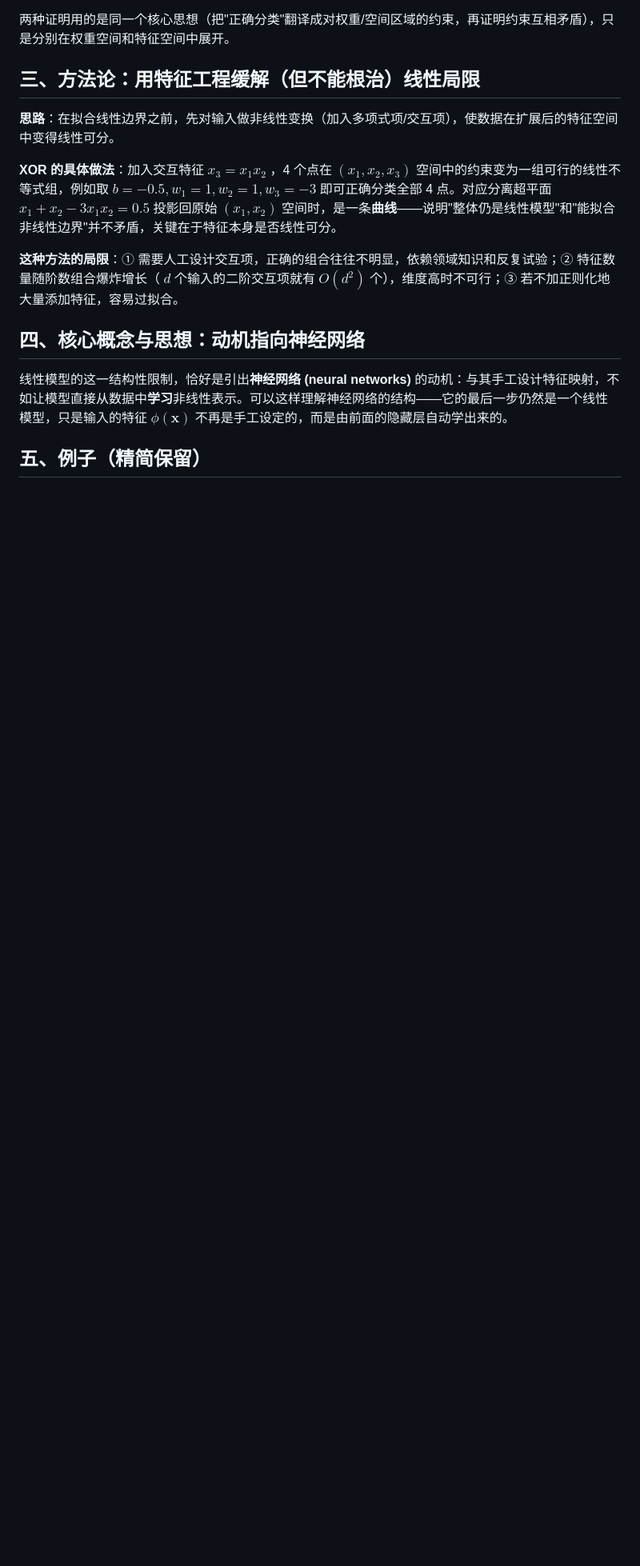
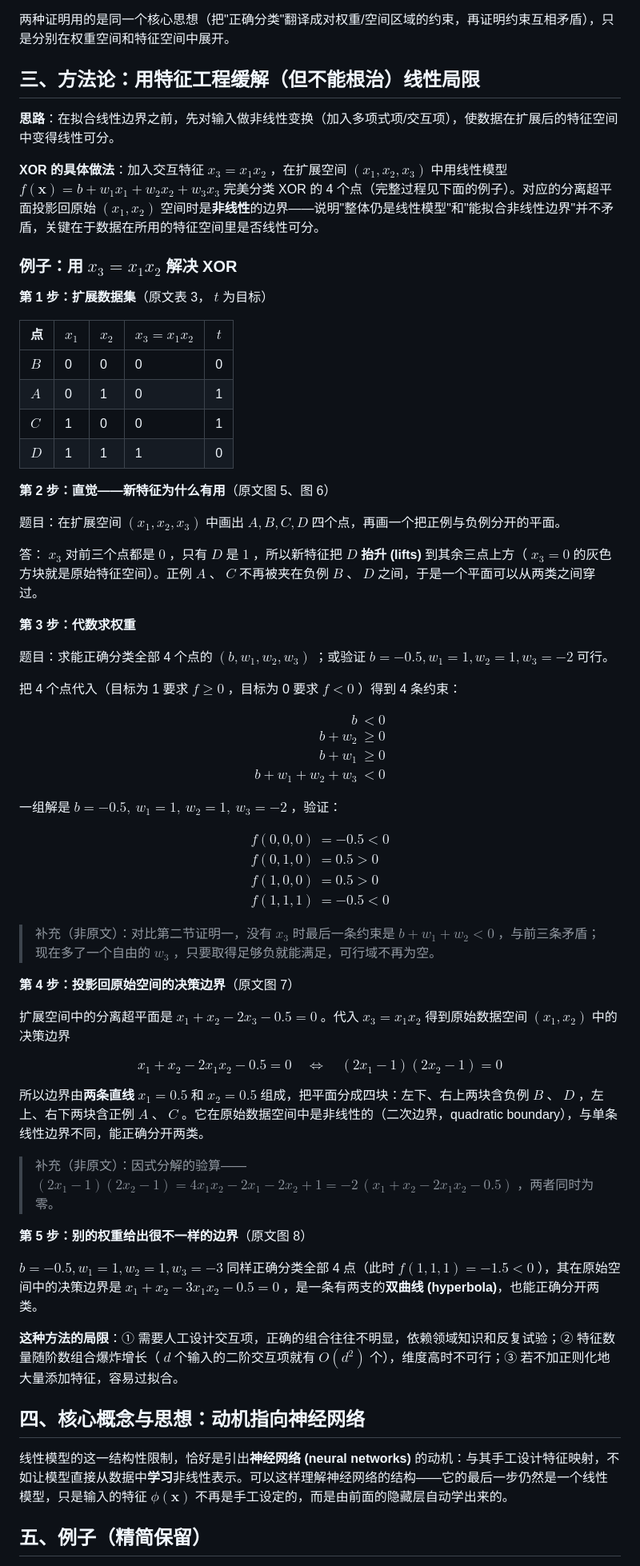
Before and after one commit to austinchennn/CSC311-Note-ch, a Markdown page: linear_classification/limitations_of_linear_models.md, the part around one of its changes. Shown at 80% size. GitHub-like rendering; blank space fills up the shorter version.

Commit message:
docs(linear_classification): Add the full XOR feature engineering example with x3 = x1x2

```diff
--- a/linear_classification/limitations_of_linear_models.md
+++ b/linear_classification/limitations_of_linear_models.md
@@ -117,7 +117,68 @@ $$
 
 **思路**：在拟合线性边界之前，先对输入做非线性变换（加入多项式项/交互项），使数据在扩展后的特征空间中变得线性可分。
 
-**XOR 的具体做法**：加入交互特征 $x_3=x_1x_2$ ，4 个点在 $(x_1,x_2,x_3)$ 空间中的约束变为一组可行的线性不等式组，例如取 $b=-0.5,w_1=1,w_2=1,w_3=-3$ 即可正确分类全部 4 点。对应分离超平面 $x_1+x_2-3x_1x_2=0.5$ 投影回原始 $(x_1,x_2)$ 空间时，是一条**曲线**——说明"整体仍是线性模型"和"能拟合非线性边界"并不矛盾，关键在于特征本身是否线性可分。
+**XOR 的具体做法**：加入交互特征 $x_3=x_1x_2$ ，在扩展空间 $(x_1,x_2,x_3)$ 中用线性模型 $f(\mathbf{x})=b+w_1x_1+w_2x_2+w_3x_3$ 完美分类 XOR 的 4 个点（完整过程见下面的例子）。对应的分离超平面投影回原始 $(x_1,x_2)$ 空间时是**非线性**的边界——说明"整体仍是线性模型"和"能拟合非线性边界"并不矛盾，关键在于数据在所用的特征空间里是否线性可分。
+
+### 例子：用 $x_3=x_1x_2$ 解决 XOR
+
+**第 1 步：扩展数据集**（原文表 3， $t$ 为目标）
+
+| 点 | $x_1$ | $x_2$ | $x_3=x_1x_2$ | $t$ |
+|---|---|---|---|---|
+| $B$ | 0 | 0 | 0 | 0 |
+| $A$ | 0 | 1 | 0 | 1 |
+| $C$ | 1 | 0 | 0 | 1 |
+| $D$ | 1 | 1 | 1 | 0 |
+
+**第 2 步：直觉——新特征为什么有用**（原文图 5、图 6）
+
+题目：在扩展空间 $(x_1,x_2,x_3)$ 中画出 $A,B,C,D$ 四个点，再画一个把正例与负例分开的平面。
+
+答： $x_3$ 对前三个点都是 $0$ ，只有 $D$ 是 $1$ ，所以新特征把 $D$ **抬升 (lifts)** 到其余三点上方（ $x_3=0$ 的灰色方块就是原始特征空间）。正例 $A$ 、 $C$ 不再被夹在负例 $B$ 、 $D$ 之间，于是一个平面可以从两类之间穿过。
+
+**第 3 步：代数求权重**
+
+题目：求能正确分类全部 4 个点的 $(b,w_1,w_2,w_3)$ ；或验证 $b=-0.5,w_1=1,w_2=1,w_3=-2$ 可行。
+
+把 4 个点代入（目标为 1 要求 $f\geq0$ ，目标为 0 要求 $f<0$ ）得到 4 条约束：
+
+$$
+\begin{aligned}
+b&<0\\
+b+w_2&\geq0\\
+b+w_1&\geq0\\
+b+w_1+w_2+w_3&<0
+\end{aligned}
+$$
+
+一组解是 $b=-0.5,\ w_1=1,\ w_2=1,\ w_3=-2$ ，验证：
+
+$$
+\begin{aligned}
+f(0,0,0)&=-0.5<0\\
+f(0,1,0)&=0.5>0\\
+f(1,0,0)&=0.5>0\\
+f(1,1,1)&=-0.5<0
+\end{aligned}
+$$
+
+> 补充（非原文）：对比第二节证明一，没有 $x_3$ 时最后一条约束是 $b+w_1+w_2<0$ ，与前三条矛盾；现在多了一个自由的 $w_3$ ，只要取得足够负就能满足，可行域不再为空。
+
+**第 4 步：投影回原始空间的决策边界**（原文图 7）
+
+扩展空间中的分离超平面是 $x_1+x_2-2x_3-0.5=0$ 。代入 $x_3=x_1x_2$ 得到原始数据空间 $(x_1,x_2)$ 中的决策边界
+
+$$
+x_1+x_2-2x_1x_2-0.5=0\quad\Longleftrightarrow\quad(2x_1-1)(2x_2-1)=0
+$$
+
+所以边界由**两条直线** $x_1=0.5$ 和 $x_2=0.5$ 组成，把平面分成四块：左下、右上两块含负例 $B$ 、 $D$ ，左上、右下两块含正例 $A$ 、 $C$ 。它在原始数据空间中是非线性的（二次边界，quadratic boundary），与单条线性边界不同，能正确分开两类。
+
+> 补充（非原文）：因式分解的验算—— $(2x_1-1)(2x_2-1)=4x_1x_2-2x_1-2x_2+1=-2\,(x_1+x_2-2x_1x_2-0.5)$ ，两者同时为零。
+
+**第 5 步：别的权重给出很不一样的边界**（原文图 8）
+
+$b=-0.5,w_1=1,w_2=1,w_3=-3$ 同样正确分类全部 4 点（此时 $f(1,1,1)=-1.5<0$ ），其在原始空间中的决策边界是 $x_1+x_2-3x_1x_2-0.5=0$ ，是一条有两支的**双曲线 (hyperbola)**，也能正确分开两类。
 
 **这种方法的局限**：① 需要人工设计交互项，正确的组合往往不明显，依赖领域知识和反复试验；② 特征数量随阶数组合爆炸增长（ $d$ 个输入的二阶交互项就有 $O(d^2)$ 个），维度高时不可行；③ 若不加正则化地大量添加特征，容易过拟合。
 
```
Also changed, not shown: other parts of linear_classification/limitations_of_linear_models.md (+1 -1 lines).
